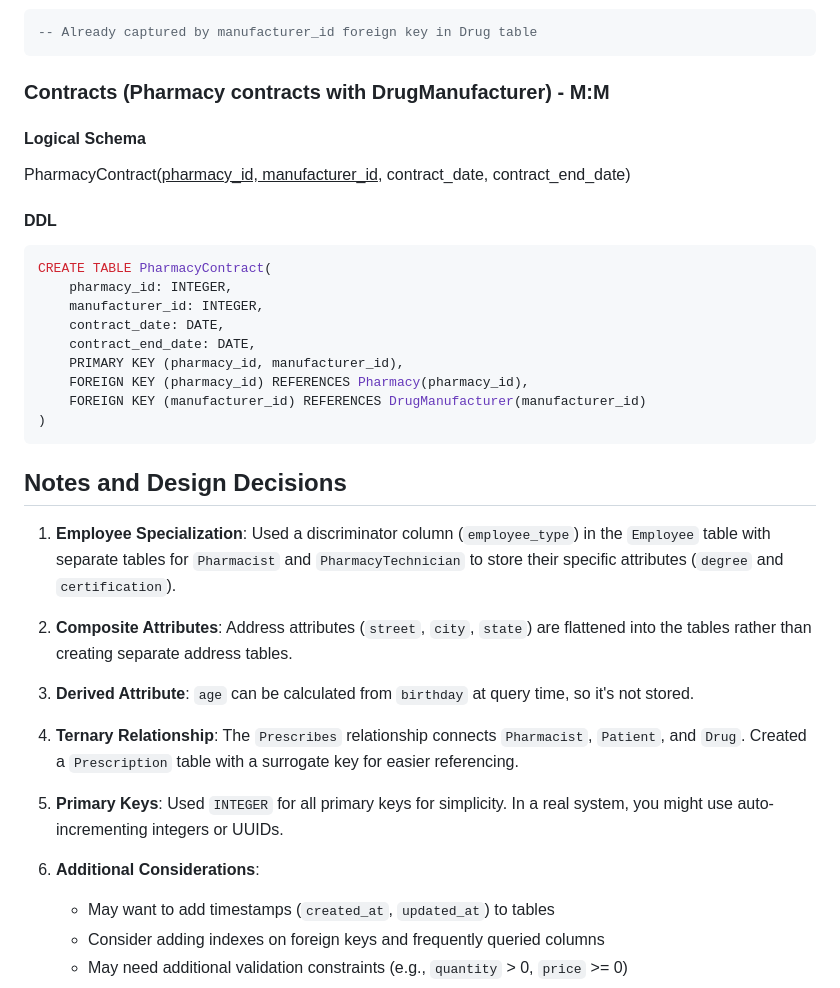
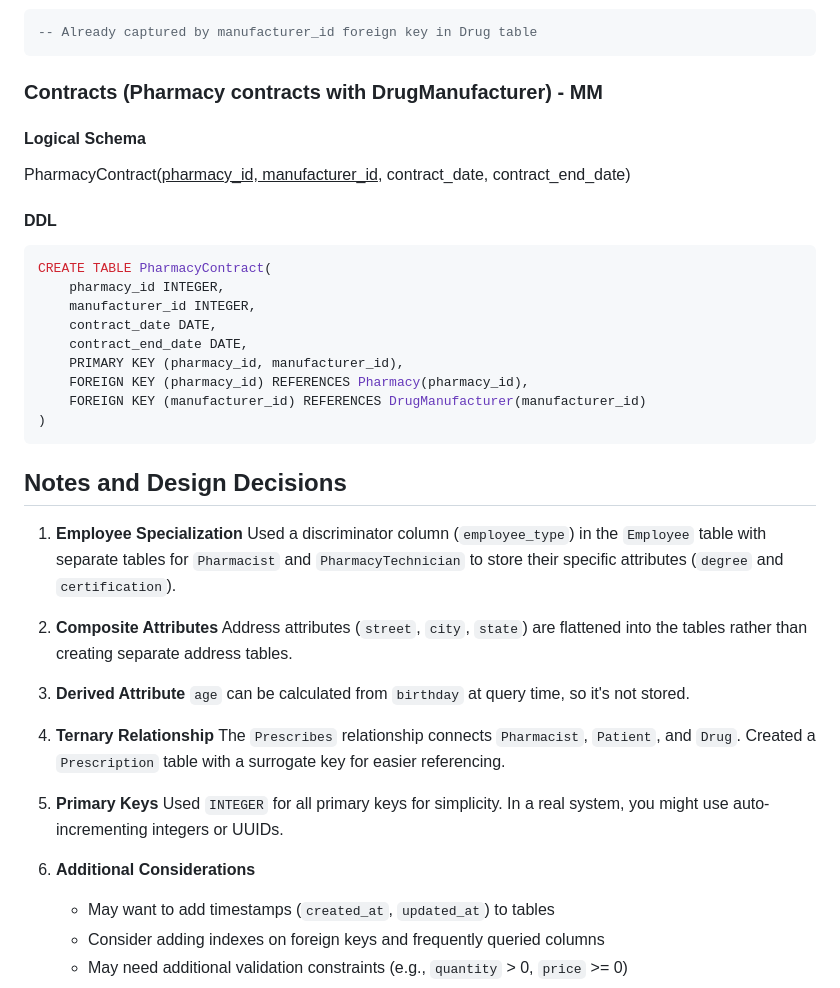
Before and after one commit to RyanAIIen/cis-421-project, a Markdown page: schema/relational_schema.md, the part around one of its changes. GitHub-like rendering.

Commit message:
Remove colons from SQL data type definitions

````diff
--- a/schema/relational_schema.md
+++ b/schema/relational_schema.md
@@ -238,7 +238,7 @@ CREATE TABLE Prescription(
 -- Already captured by manufacturer_id foreign key in Drug table
 ```
 
-### Contracts (Pharmacy contracts with DrugManufacturer) - M:M
+### Contracts (Pharmacy contracts with DrugManufacturer) - MM
 
 #### Logical Schema
 
@@ -249,10 +249,10 @@ contract_end_date)
 
 ```sql
 CREATE TABLE PharmacyContract(
-    pharmacy_id: INTEGER,
-    manufacturer_id: INTEGER,
-    contract_date: DATE,
-    contract_end_date: DATE,
+    pharmacy_id INTEGER,
+    manufacturer_id INTEGER,
+    contract_date DATE,
+    contract_end_date DATE,
     PRIMARY KEY (pharmacy_id, manufacturer_id),
     FOREIGN KEY (pharmacy_id) REFERENCES Pharmacy(pharmacy_id),
     FOREIGN KEY (manufacturer_id) REFERENCES DrugManufacturer(manufacturer_id)
@@ -261,25 +261,25 @@ CREATE TABLE PharmacyContract(
 
 ## Notes and Design Decisions
 
-1. **Employee Specialization**: Used a discriminator column (`employee_type`) in
+1. **Employee Specialization** Used a discriminator column (`employee_type`) in
    the `Employee` table with separate tables for `Pharmacist` and
    `PharmacyTechnician` to store their specific attributes (`degree` and
    `certification`).
 
-2. **Composite Attributes**: Address attributes (`street`, `city`, `state`) are
+2. **Composite Attributes** Address attributes (`street`, `city`, `state`) are
    flattened into the tables rather than creating separate address tables.
 
-3. **Derived Attribute**: `age` can be calculated from `birthday` at query time,
+3. **Derived Attribute** `age` can be calculated from `birthday` at query time,
    so it's not stored.
 
-4. **Ternary Relationship**: The `Prescribes` relationship connects
+4. **Ternary Relationship** The `Prescribes` relationship connects
    `Pharmacist`, `Patient`, and `Drug`. Created a `Prescription` table with a
    surrogate key for easier referencing.
 
-5. **Primary Keys**: Used `INTEGER` for all primary keys for simplicity. In a
+5. **Primary Keys** Used `INTEGER` for all primary keys for simplicity. In a
    real system, you might use auto-incrementing integers or UUIDs.
 
-6. **Additional Considerations**:
+6. **Additional Considerations**
    - May want to add timestamps (`created_at`, `updated_at`) to tables
    - Consider adding indexes on foreign keys and frequently queried columns
    - May need additional validation constraints (e.g., `quantity` > 0,
````
Also changed, not shown: other parts of schema/relational_schema.md (+52 -52 lines).
